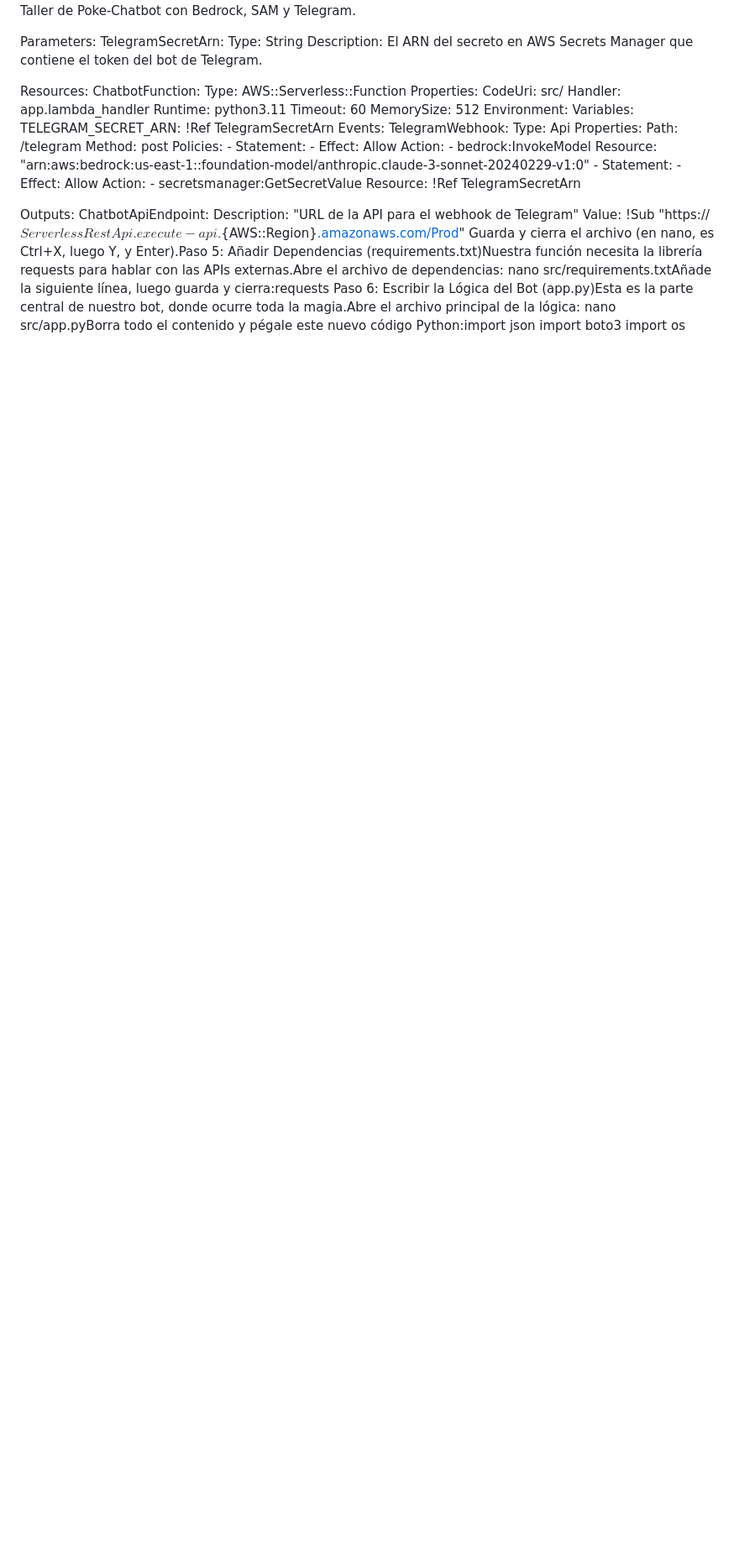
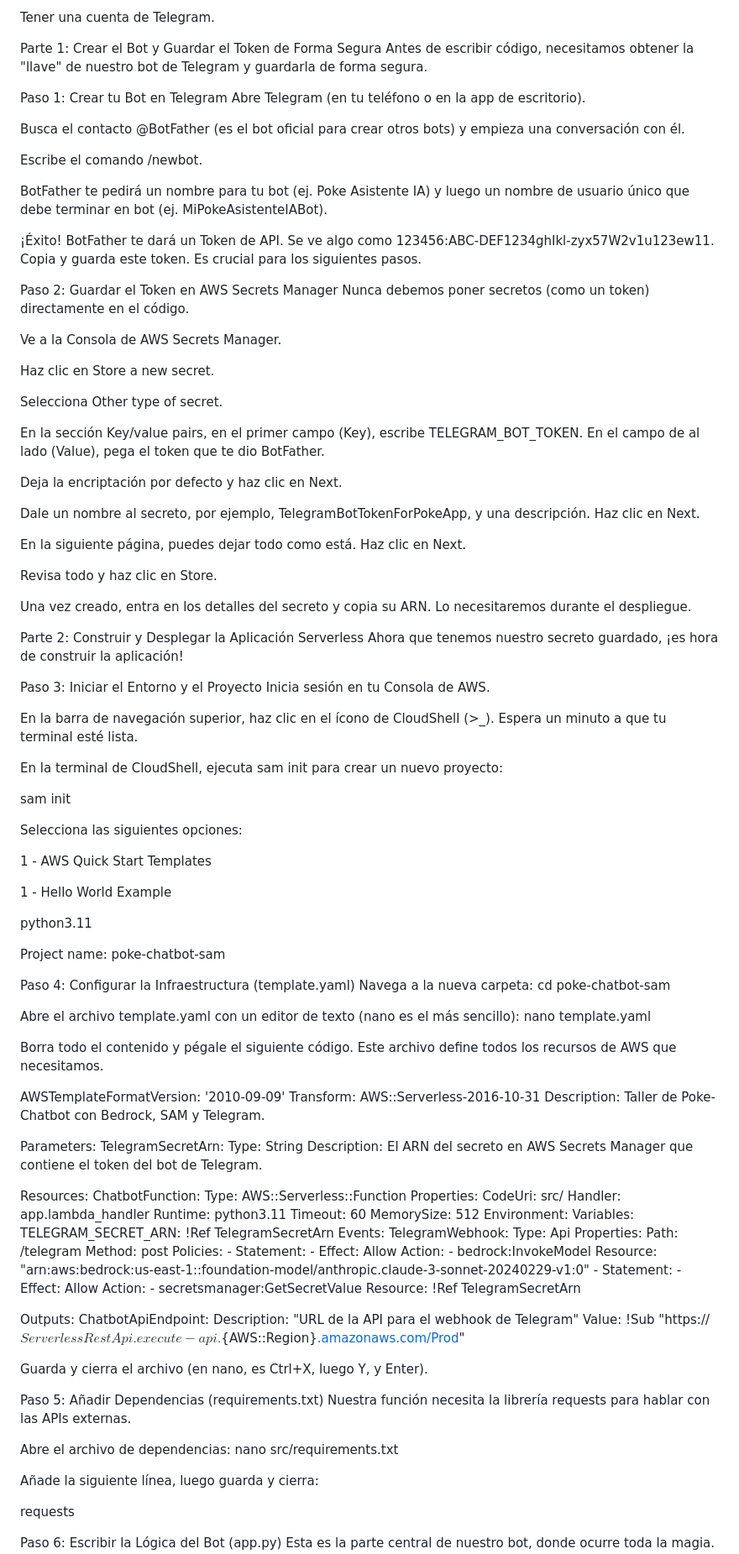
Before and after one commit to AntGtz/PokeBot, a Markdown page: README.md, the part around one of its changes. Shown at 84% size. GitHub-like rendering; blank space fills up the shorter version.

```diff
--- a/README.md
+++ b/README.md
@@ -3,3 +15,70 @@ Selecciona las siguientes opciones:1 - AWS Quick Start Templates1 - Hello World
+Tener una cuenta de Telegram.
+
+Parte 1: Crear el Bot y Guardar el Token de Forma Segura
+Antes de escribir código, necesitamos obtener la "llave" de nuestro bot de Telegram y guardarla de forma segura.
+
+Paso 1: Crear tu Bot en Telegram
+Abre Telegram (en tu teléfono o en la app de escritorio).
+
+Busca el contacto @BotFather (es el bot oficial para crear otros bots) y empieza una conversación con él.
+
+Escribe el comando /newbot.
+
+BotFather te pedirá un nombre para tu bot (ej. Poke Asistente IA) y luego un nombre de usuario único que debe terminar en bot (ej. MiPokeAsistenteIABot).
+
+¡Éxito! BotFather te dará un Token de API. Se ve algo como 123456:ABC-DEF1234ghIkl-zyx57W2v1u123ew11. Copia y guarda este token. Es crucial para los siguientes pasos.
+
+Paso 2: Guardar el Token en AWS Secrets Manager
+Nunca debemos poner secretos (como un token) directamente en el código.
+
+Ve a la Consola de AWS Secrets Manager.
+
+Haz clic en Store a new secret.
+
+Selecciona Other type of secret.
+
+En la sección Key/value pairs, en el primer campo (Key), escribe TELEGRAM_BOT_TOKEN. En el campo de al lado (Value), pega el token que te dio BotFather.
+
+Deja la encriptación por defecto y haz clic en Next.
+
+Dale un nombre al secreto, por ejemplo, TelegramBotTokenForPokeApp, y una descripción. Haz clic en Next.
+
+En la siguiente página, puedes dejar todo como está. Haz clic en Next.
+
+Revisa todo y haz clic en Store.
+
+Una vez creado, entra en los detalles del secreto y copia su ARN. Lo necesitaremos durante el despliegue.
+
+Parte 2: Construir y Desplegar la Aplicación Serverless
+Ahora que tenemos nuestro secreto guardado, ¡es hora de construir la aplicación!
+
+Paso 3: Iniciar el Entorno y el Proyecto
+Inicia sesión en tu Consola de AWS.
+
+En la barra de navegación superior, haz clic en el ícono de CloudShell (>_). Espera un minuto a que tu terminal esté lista.
+
+En la terminal de CloudShell, ejecuta sam init para crear un nuevo proyecto:
+
+sam init
+
+Selecciona las siguientes opciones:
+
+1 - AWS Quick Start Templates
+
+1 - Hello World Example
+
+python3.11
+
+Project name: poke-chatbot-sam
+
+Paso 4: Configurar la Infraestructura (template.yaml)
+Navega a la nueva carpeta: cd poke-chatbot-sam
+
+Abre el archivo template.yaml con un editor de texto (nano es el más sencillo): nano template.yaml
+
+Borra todo el contenido y pégale el siguiente código. Este archivo define todos los recursos de AWS que necesitamos.
+
+AWSTemplateFormatVersion: '2010-09-09'
 Transform: AWS::Serverless-2016-10-31
 Description: Taller de Poke-Chatbot con Bedrock, SAM y Telegram.
 
@@ -42,5 +121,18 @@ Outputs:
   ChatbotApiEndpoint:
     Description: "URL de la API para el webhook de Telegram"
     Value: !Sub "https://${ServerlessRestApi}.execute-api.${AWS::Region}[.amazonaws.com/Prod](https://.amazonaws.com/Prod)"
-Guarda y cierra el archivo (en nano, es Ctrl+X, luego Y, y Enter).Paso 5: Añadir Dependencias (requirements.txt)Nuestra función necesita la librería requests para hablar con las APIs externas.Abre el archivo de dependencias: nano src/requirements.txtAñade la siguiente línea, luego guarda y cierra:requests
-Paso 6: Escribir la Lógica del Bot (app.py)Esta es la parte central de nuestro bot, donde ocurre toda la magia.Abre el archivo principal de la lógica: nano src/app.pyBorra todo el contenido y pégale este nuevo código Python:import json
+
+Guarda y cierra el archivo (en nano, es Ctrl+X, luego Y, y Enter).
+
+Paso 5: Añadir Dependencias (requirements.txt)
+Nuestra función necesita la librería requests para hablar con las APIs externas.
+
+Abre el archivo de dependencias: nano src/requirements.txt
+
+Añade la siguiente línea, luego guarda y cierra:
+
+requests
+
+Paso 6: Escribir la Lógica del Bot (app.py)
+Esta es la parte central de nuestro bot, donde ocurre toda la magia.
+
```
Also changed, not shown: other parts of README.md (+63 -5 lines).
